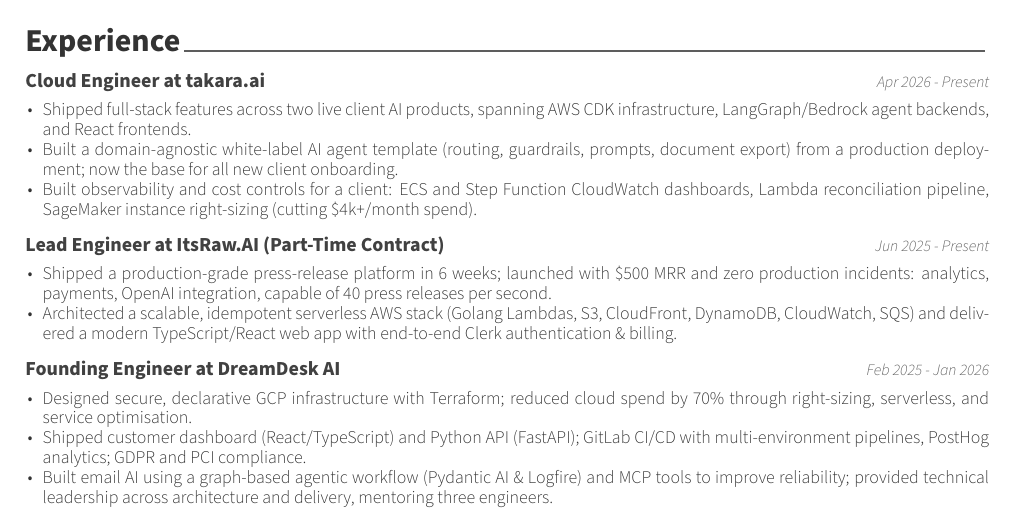
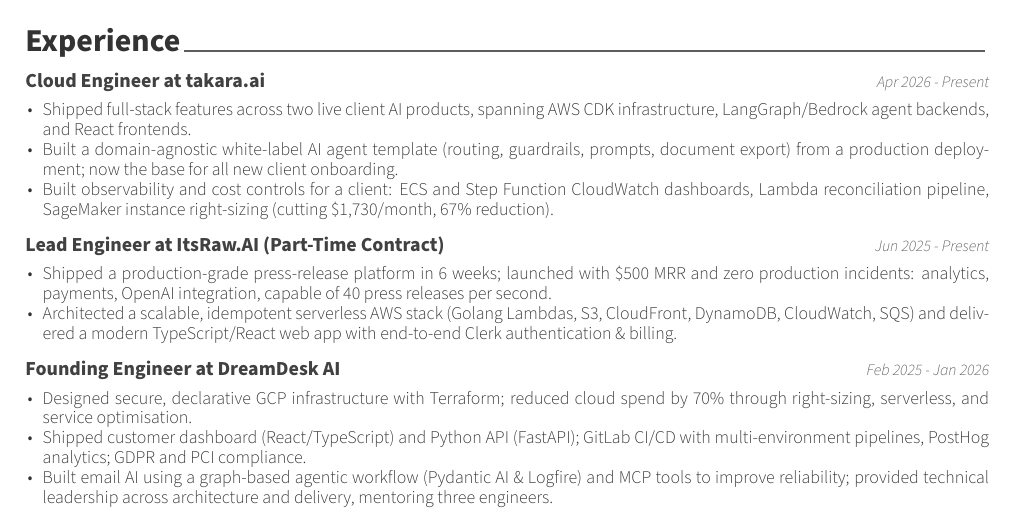
Before and after one commit to keval6b/cv, a LaTeX CV (keval-kapdee-cv.tex): part of the page, cut so that both start at the same text. Compiled offline with XeLaTeX.

Commit message:
Update SageMaker cost saving to accurate figure

```diff
--- a/keval-kapdee-cv.tex
+++ b/keval-kapdee-cv.tex
@@ -37,7 +37,7 @@
     \begin{cvitems}
         \item Shipped full-stack features across two live client AI products, spanning AWS CDK infrastructure, LangGraph/Bedrock agent backends, and React frontends.
         \item Built a domain-agnostic white-label AI agent template (routing, guardrails, prompts, document export) from a production deployment; now the base for all new client onboarding.
-        \item Built observability and cost controls for a client: ECS and Step Function CloudWatch dashboards, Lambda reconciliation pipeline, SageMaker instance right-sizing (cutting \$4k+/month spend).
+        \item Built observability and cost controls for a client: ECS and Step Function CloudWatch dashboards, Lambda reconciliation pipeline, SageMaker instance right-sizing (cutting \$1,730/month, 67\% reduction).
     \end{cvitems}
 
     \cventry
```
